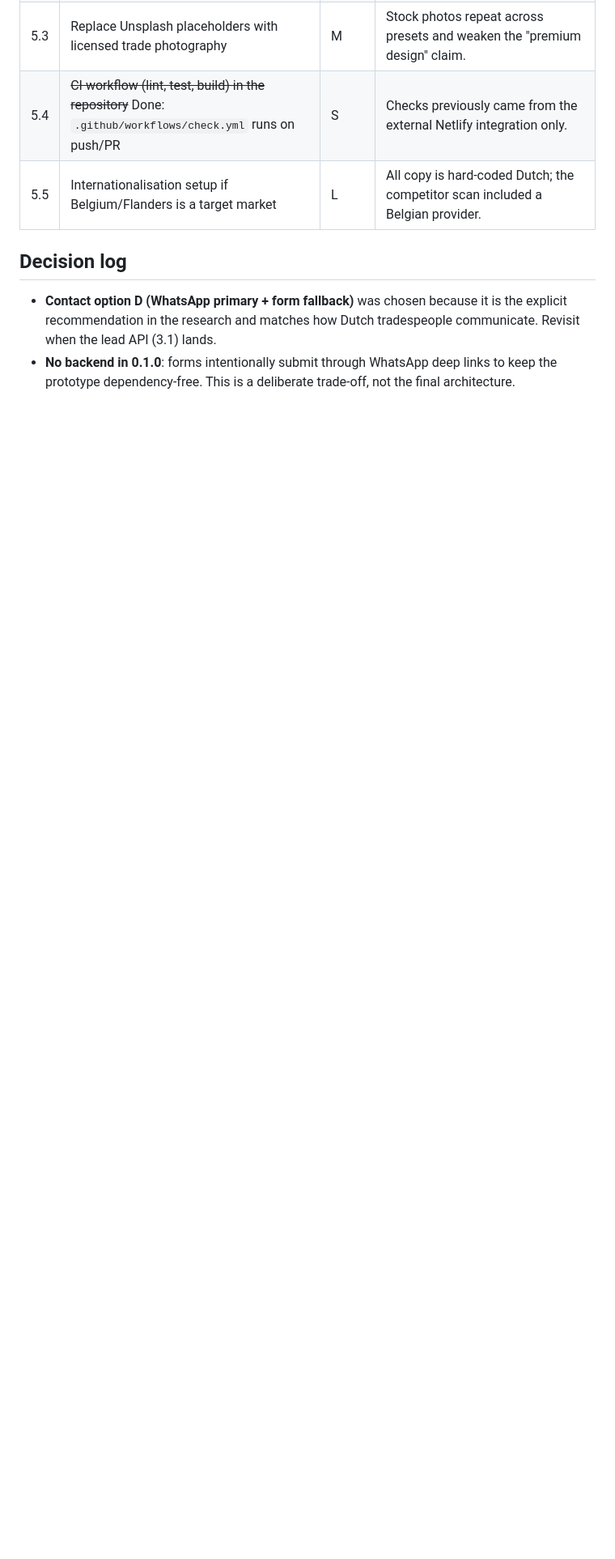
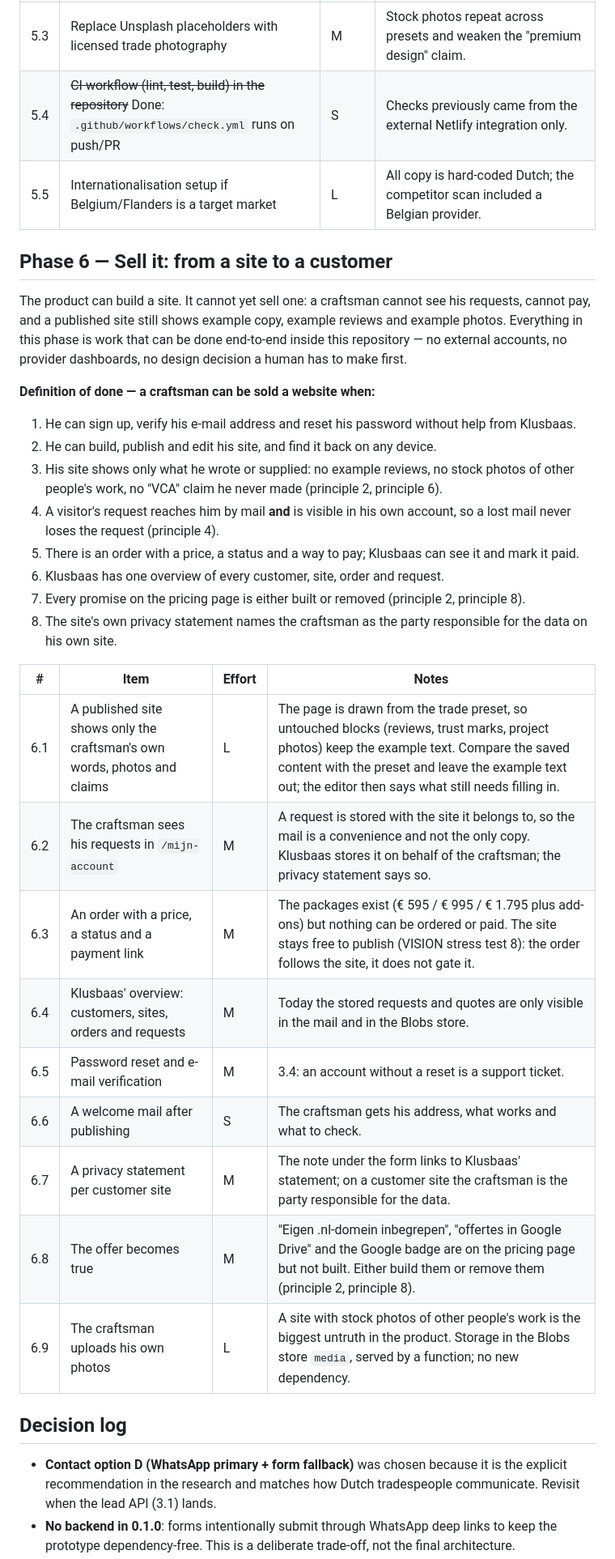
Before and after one commit to dsvleeuw/Vakman, a Markdown page: ROADMAP.md, the part around one of its changes. Shown at 81% size. Drawn GitHub-style; blank space fills up the shorter version.

```diff
--- a/ROADMAP.md
+++ b/ROADMAP.md
@@ -67,6 +67,44 @@ Required before paid customers can rely on the product.
 | 5.4 | ~~CI workflow (lint, test, build) in the repository~~ Done: `.github/workflows/check.yml` runs on push/PR | S | Checks previously came from the external Netlify integration only. |
 | 5.5 | Internationalisation setup if Belgium/Flanders is a target market | L | All copy is hard-coded Dutch; the competitor scan included a Belgian provider. |
 
+## Phase 6 — Sell it: from a site to a customer
+
+The product can build a site. It cannot yet sell one: a craftsman cannot
+see his requests, cannot pay, and a published site still shows example
+copy, example reviews and example photos. Everything in this phase is work
+that can be done end-to-end inside this repository — no external accounts,
+no provider dashboards, no design decision a human has to make first.
+
+**Definition of done — a craftsman can be sold a website when:**
+
+1. He can sign up, verify his e-mail address and reset his password
+   without help from Klusbaas.
+2. He can build, publish and edit his site, and find it back on any device.
+3. His site shows only what he wrote or supplied: no example reviews, no
+   stock photos of other people's work, no "VCA" claim he never made
+   (principle 2, principle 6).
+4. A visitor's request reaches him by mail **and** is visible in his own
+   account, so a lost mail never loses the request (principle 4).
+5. There is an order with a price, a status and a way to pay; Klusbaas can
+   see it and mark it paid.
+6. Klusbaas has one overview of every customer, site, order and request.
+7. Every promise on the pricing page is either built or removed
+   (principle 2, principle 8).
+8. The site's own privacy statement names the craftsman as the party
+   responsible for the data on his own site.
+
+| # | Item | Effort | Notes |
+|---|------|--------|-------|
+| 6.1 | A published site shows only the craftsman's own words, photos and claims | L | The page is drawn from the trade preset, so untouched blocks (reviews, trust marks, project photos) keep the example text. Compare the saved content with the preset and leave the example text out; the editor then says what still needs filling in. |
+| 6.2 | The craftsman sees his requests in `/mijn-account` | M | A request is stored with the site it belongs to, so the mail is a convenience and not the only copy. Klusbaas stores it on behalf of the craftsman; the privacy statement says so. |
+| 6.3 | An order with a price, a status and a payment link | M | The packages exist (€ 595 / € 995 / € 1.795 plus add-ons) but nothing can be ordered or paid. The site stays free to publish (VISION stress test 8): the order follows the site, it does not gate it. |
+| 6.4 | Klusbaas' overview: customers, sites, orders and requests | M | Today the stored requests and quotes are only visible in the mail and in the Blobs store. |
+| 6.5 | Password reset and e-mail verification | M | 3.4: an account without a reset is a support ticket. |
+| 6.6 | A welcome mail after publishing | S | The craftsman gets his address, what works and what to check. |
+| 6.7 | A privacy statement per customer site | M | The note under the form links to Klusbaas' statement; on a customer site the craftsman is the party responsible for the data. |
+| 6.8 | The offer becomes true | M | "Eigen .nl-domein inbegrepen", "offertes in Google Drive" and the Google badge are on the pricing page but not built. Either build them or remove them (principle 2, principle 8). |
+| 6.9 | The craftsman uploads his own photos | L | A site with stock photos of other people's work is the biggest untruth in the product. Storage in the Blobs store `media`, served by a function; no new dependency. |
+
 ## Decision log
 
 - **Contact option D (WhatsApp primary + form fallback)** was chosen because
```
Also changed, not shown: other parts of ROADMAP.md (+4 -0 lines), docs/selling-readiness.md (added, +75 -0 lines).
